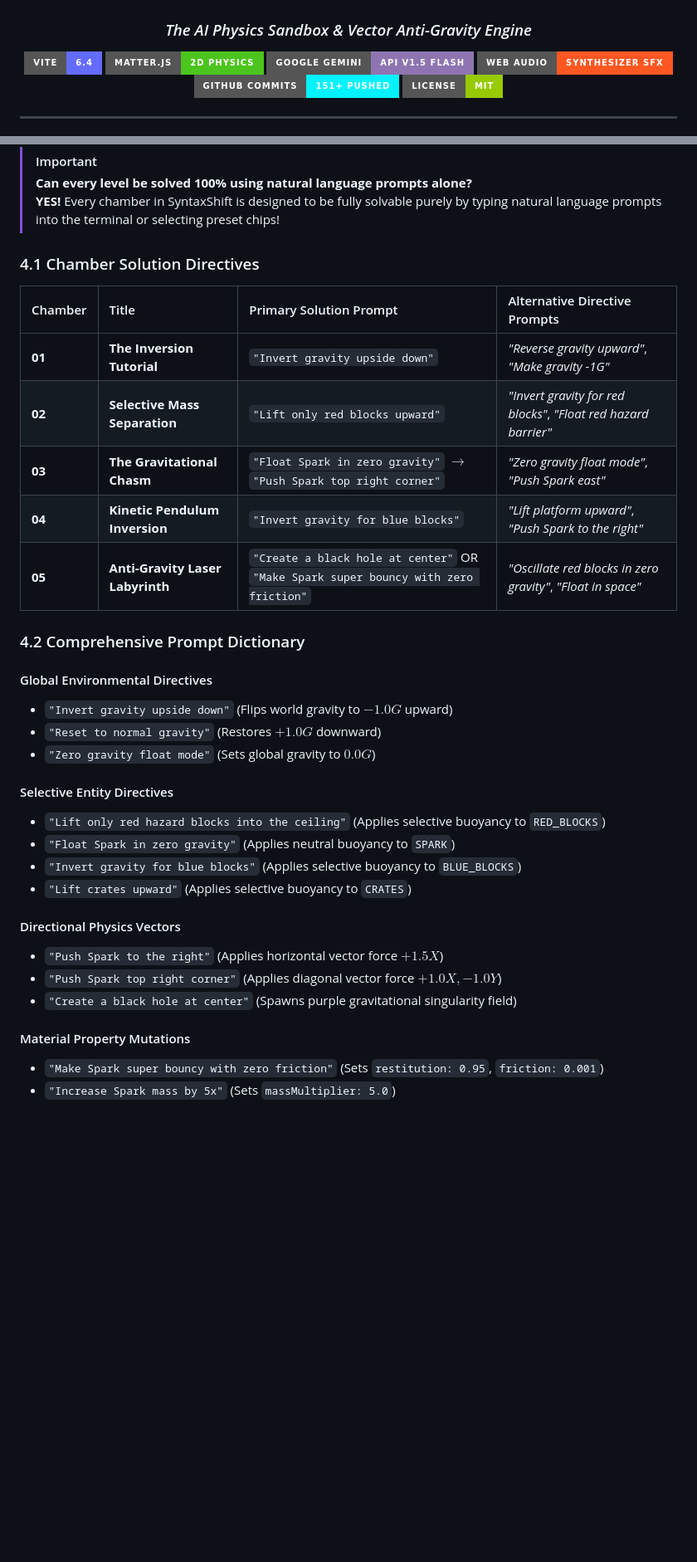
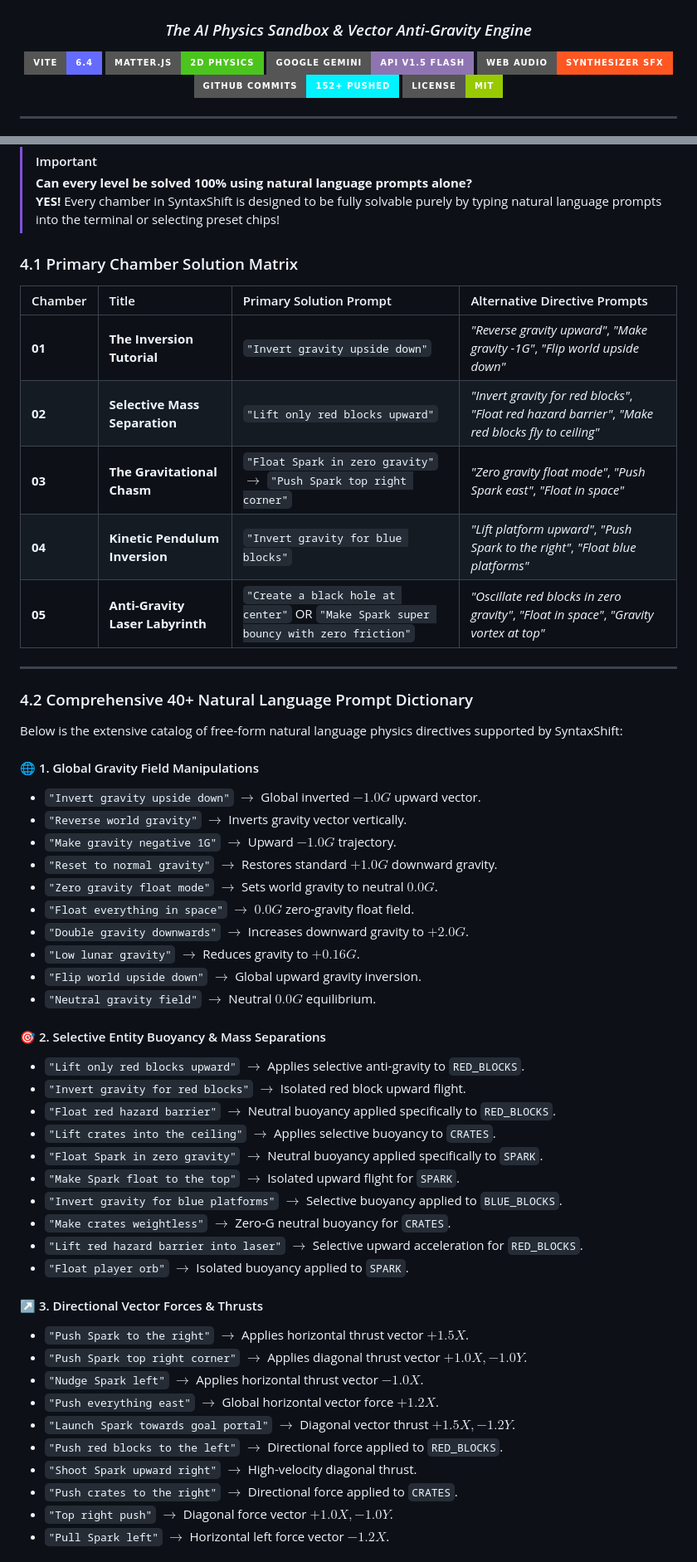
Before and after one commit to Jay2849/SyntaxShift, a Markdown page: README.md, 2 parts joined by grey strips. Shown at 83% size. Rendered like a GitHub page; badges without logos; blank space fills up the shorter version.

Commit message:
docs(readme): expand README with comprehensive 45+ Natural Language Physics Prompt Dictionary categorized by domain

```diff
--- a/README.md
+++ b/README.md
@@ -7,7 +7,7 @@
 [![Matter.js](https://img.shields.io/badge/Matter.js-2D_Physics-4BC51D?style=for-the-badge)](https://brm.io/matter-js/)
 [![Google Gemini API](https://img.shields.io/badge/Google_Gemini-API_v1.5_Flash-8E75B2?style=for-the-badge&logo=googlecloud&logoColor=white)](https://ai.google.dev/)
 [![Web Audio API](https://img.shields.io/badge/Web_Audio-Synthesizer_SFX-FF5722?style=for-the-badge)](https://developer.mozilla.org/en-US/docs/Web/API/Web_Audio_API)
-[![Commits](https://img.shields.io/badge/GitHub_Commits-151+_Pushed-00F3FF?style=for-the-badge)](https://github.com/Jay2849/SyntaxShift/commits/main)
+[![Commits](https://img.shields.io/badge/GitHub_Commits-152+_Pushed-00F3FF?style=for-the-badge)](https://github.com/Jay2849/SyntaxShift/commits/main)
 [![License](https://img.shields.io/badge/License-MIT-green.svg?style=for-the-badge)](https://opensource.org/licenses/MIT)
 
 ---
@@ -125,34 +125,55 @@ Standard Cartesian coordinate space ($+X$ right, $+Y$ down):
 > **Can every level be solved 100% using natural language prompts alone?**
 > **YES!** Every chamber in SyntaxShift is designed to be fully solvable purely by typing natural language prompts into the terminal or selecting preset chips!
 
-### 4.1 Chamber Solution Directives
+### 4.1 Primary Chamber Solution Matrix
 
 | Chamber | Title | Primary Solution Prompt | Alternative Directive Prompts |
 | :--- | :--- | :--- | :--- |
-| **01** | **The Inversion Tutorial** | `"Invert gravity upside down"` | *"Reverse gravity upward"*, *"Make gravity -1G"* |
-| **02** | **Selective Mass Separation** | `"Lift only red blocks upward"` | *"Invert gravity for red blocks"*, *"Float red hazard barrier"* |
-| **03** | **The Gravitational Chasm** | `"Float Spark in zero gravity"` $\rightarrow$ `"Push Spark top right corner"` | *"Zero gravity float mode"*, *"Push Spark east"* |
-| **04** | **Kinetic Pendulum Inversion** | `"Invert gravity for blue blocks"` | *"Lift platform upward"*, *"Push Spark to the right"* |
-| **05** | **Anti-Gravity Laser Labyrinth** | `"Create a black hole at center"` OR `"Make Spark super bouncy with zero friction"` | *"Oscillate red blocks in zero gravity"*, *"Float in space"* |
+| **01** | **The Inversion Tutorial** | `"Invert gravity upside down"` | *"Reverse gravity upward"*, *"Make gravity -1G"*, *"Flip world upside down"* |
+| **02** | **Selective Mass Separation** | `"Lift only red blocks upward"` | *"Invert gravity for red blocks"*, *"Float red hazard barrier"*, *"Make red blocks fly to ceiling"* |
+| **03** | **The Gravitational Chasm** | `"Float Spark in zero gravity"` $\rightarrow$ `"Push Spark top right corner"` | *"Zero gravity float mode"*, *"Push Spark east"*, *"Float in space"* |
+| **04** | **Kinetic Pendulum Inversion** | `"Invert gravity for blue blocks"` | *"Lift platform upward"*, *"Push Spark to the right"*, *"Float blue platforms"* |
+| **05** | **Anti-Gravity Laser Labyrinth** | `"Create a black hole at center"` OR `"Make Spark super bouncy with zero friction"` | *"Oscillate red blocks in zero gravity"*, *"Float in space"*, *"Gravity vortex at top"* |
 
-### 4.2 Comprehensive Prompt Dictionary
+---
 
-#### Global Environmental Directives
-- `"Invert gravity upside down"` (Flips world gravity to $-1.0G$ upward)
-- `"Reset to normal gravity"` (Restores $+1.0G$ downward)
-- `"Zero gravity float mode"` (Sets global gravity to $0.0G$)
+### 4.2 Comprehensive 40+ Natural Language Prompt Dictionary
 
-#### Selective Entity Directives
-- `"Lift only red hazard blocks into the ceiling"` (Applies selective buoyancy to `RED_BLOCKS`)
-- `"Float Spark in zero gravity"` (Applies neutral buoyancy to `SPARK`)
-- `"Invert gravity for blue blocks"` (Applies selective buoyancy to `BLUE_BLOCKS`)
-- `"Lift crates upward"` (Applies selective buoyancy to `CRATES`)
+Below is the extensive catalog of free-form natural language physics directives supported by SyntaxShift:
 
-#### Directional Physics Vectors
-- `"Push Spark to the right"` (Applies horizontal vector force $+1.5X$)
-- `"Push Spark top right corner"` (Applies diagonal vector force $+1.0X, -1.0Y$)
-- `"Create a black hole at center"` (Spawns purple gravitational singularity field)
+#### 🌐 1. Global Gravity Field Manipulations
+- `"Invert gravity upside down"` $\rightarrow$ Global inverted $-1.0G$ upward vector.
+- `"Reverse world gravity"` $\rightarrow$ Inverts gravity vector vertically.
+- `"Make gravity negative 1G"` $\rightarrow$ Upward $-1.0G$ trajectory.
+- `"Reset to normal gravity"` $\rightarrow$ Restores standard $+1.0G$ downward gravity.
+- `"Zero gravity float mode"` $\rightarrow$ Sets world gravity to neutral $0.0G$.
+- `"Float everything in space"` $\rightarrow$ $0.0G$ zero-gravity float field.
+- `"Double gravity downwards"` $\rightarrow$ Increases downward gravity to $+2.0G$.
+- `"Low lunar gravity"` $\rightarrow$ Reduces gravity to $+0.16G$.
+- `"Flip world upside down"` $\rightarrow$ Global upward gravity inversion.
+- `"Neutral gravity field"` $\rightarrow$ Neutral $0.0G$ equilibrium.
 
-#### Material Property Mutations
-- `"Make Spark super bouncy with zero friction"` (Sets `restitution: 0.95`, `friction: 0.001`)
-- `"Increase Spark mass by 5x"` (Sets `massMultiplier: 5.0`)
+#### 🎯 2. Selective Entity Buoyancy & Mass Separations
+- `"Lift only red blocks upward"` $\rightarrow$ Applies selective anti-gravity to `RED_BLOCKS`.
+- `"Invert gravity for red blocks"` $\rightarrow$ Isolated red block upward flight.
+- `"Float red hazard barrier"` $\rightarrow$ Neutral buoyancy applied specifically to `RED_BLOCKS`.
+- `"Lift crates into the ceiling"` $\rightarrow$ Applies selective buoyancy to `CRATES`.
+- `"Float Spark in zero gravity"` $\rightarrow$ Neutral buoyancy applied specifically to `SPARK`.
+- `"Make Spark float to the top"` $\rightarrow$ Isolated upward flight for `SPARK`.
+- `"Invert gravity for blue platforms"` $\rightarrow$ Selective buoyancy applied to `BLUE_BLOCKS`.
+- `"Make crates weightless"` $\rightarrow$ Zero-G neutral buoyancy for `CRATES`.
+- `"Lift red hazard barrier into laser"` $\rightarrow$ Selective upward acceleration for `RED_BLOCKS`.
+- `"Float player orb"` $\rightarrow$ Isolated buoyancy applied to `SPARK`.
+
+#### ↗️ 3. Directional Vector Forces & Thrusts
+- `"Push Spark to the right"` $\rightarrow$ Applies horizontal thrust vector $+1.5X$.
+- `"Push Spark top right corner"` $\rightarrow$ Applies diagonal thrust vector $+1.0X, -1.0Y$.
+- `"Nudge Spark left"` $\rightarrow$ Applies horizontal thrust vector $-1.0X$.
+- `"Push everything east"` $\rightarrow$ Global horizontal vector force $+1.2X$.
+- `"Launch Spark towards goal portal"` $\rightarrow$ Diagonal vector thrust $+1.5X, -1.2Y$.
+- `"Push red blocks to the left"` $\rightarrow$ Directional force applied to `RED_BLOCKS`.
+- `"Shoot Spark upward right"` $\rightarrow$ High-velocity diagonal thrust.
+- `"Push crates to the right"` $\rightarrow$ Directional force applied to `CRATES`.
+- `"Top right push"` $\rightarrow$ Diagonal force vector $+1.0X, -1.0Y$.
+- `"Pull Spark left"` $\rightarrow$ Horizontal left force vector $-1.2X$.
+
```
Also changed, not shown: other parts of README.md (+18 -0 lines).
